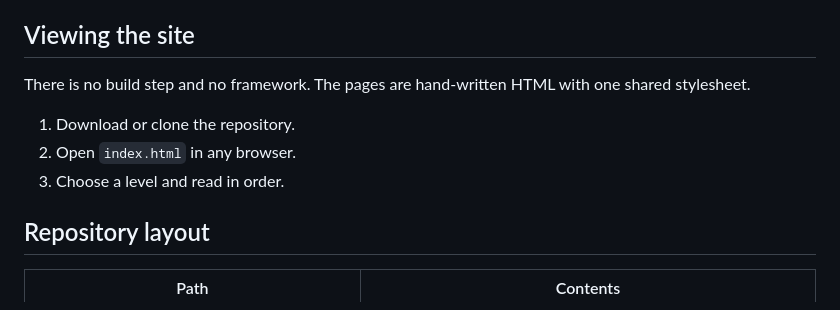
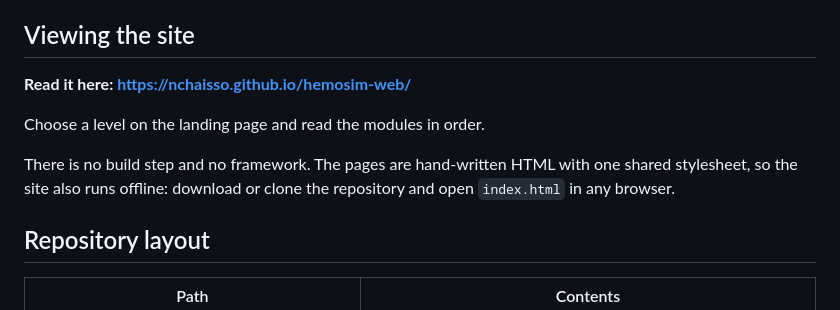
Before and after one commit to nchaisso/hemosim-web, a Markdown page: README.md, the part around the change. GitHub-like rendering.

Commit message:
Point the README at the live GitHub Pages site
Co-Authored-By: Claude Fable 5.1 <noreply@anthropic.com>

```diff
--- a/README.md
+++ b/README.md
@@ -77,12 +77,13 @@ pilot exists to collect.
 
 ## Viewing the site
 
+**Read it here: https://nchaisso.github.io/hemosim-web/**
+
+Choose a level on the landing page and read the modules in order.
+
 There is no build step and no framework. The pages are hand-written HTML with
-one shared stylesheet.
-
-1. Download or clone the repository.
-2. Open `index.html` in any browser.
-3. Choose a level and read in order.
+one shared stylesheet, so the site also runs offline: download or clone the
+repository and open `index.html` in any browser.
 
 ## Repository layout
 
```
